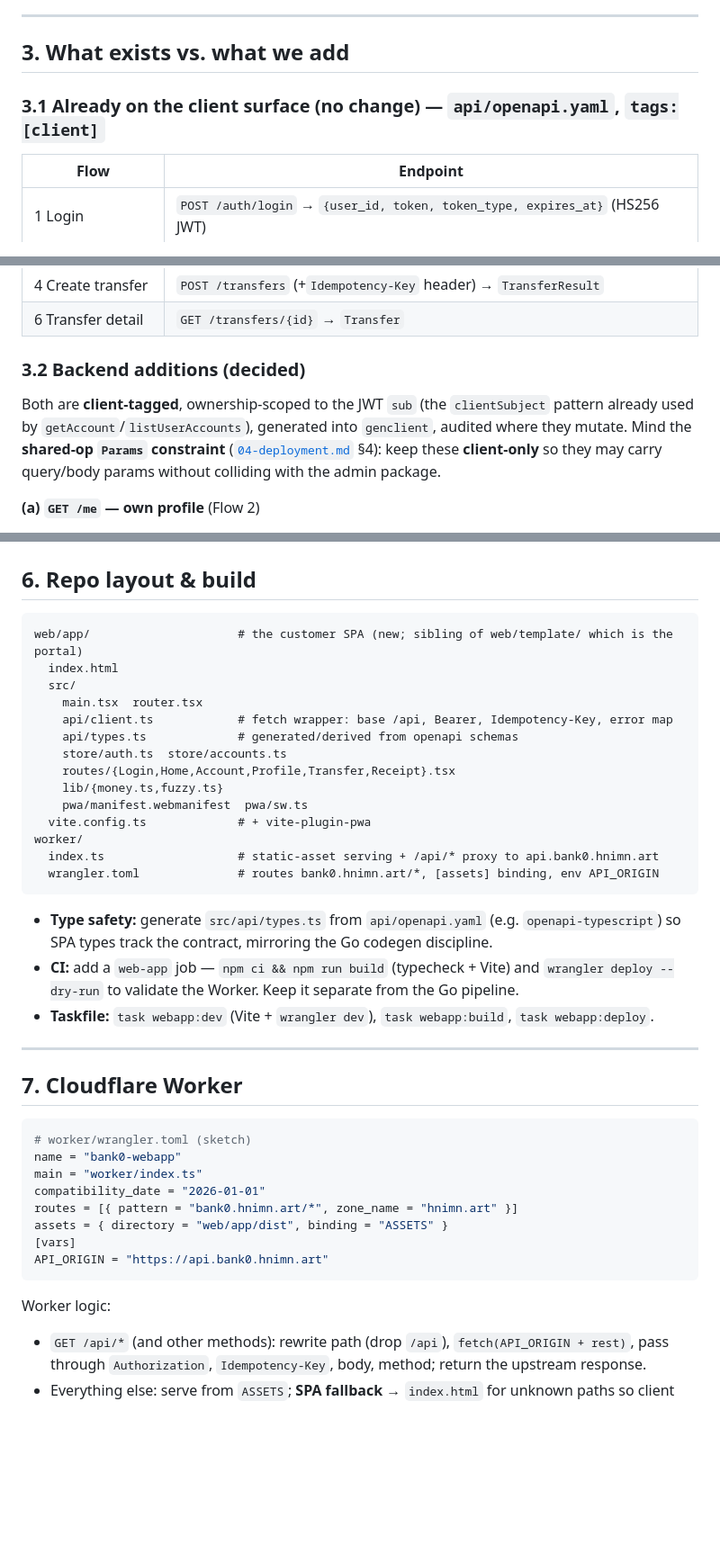
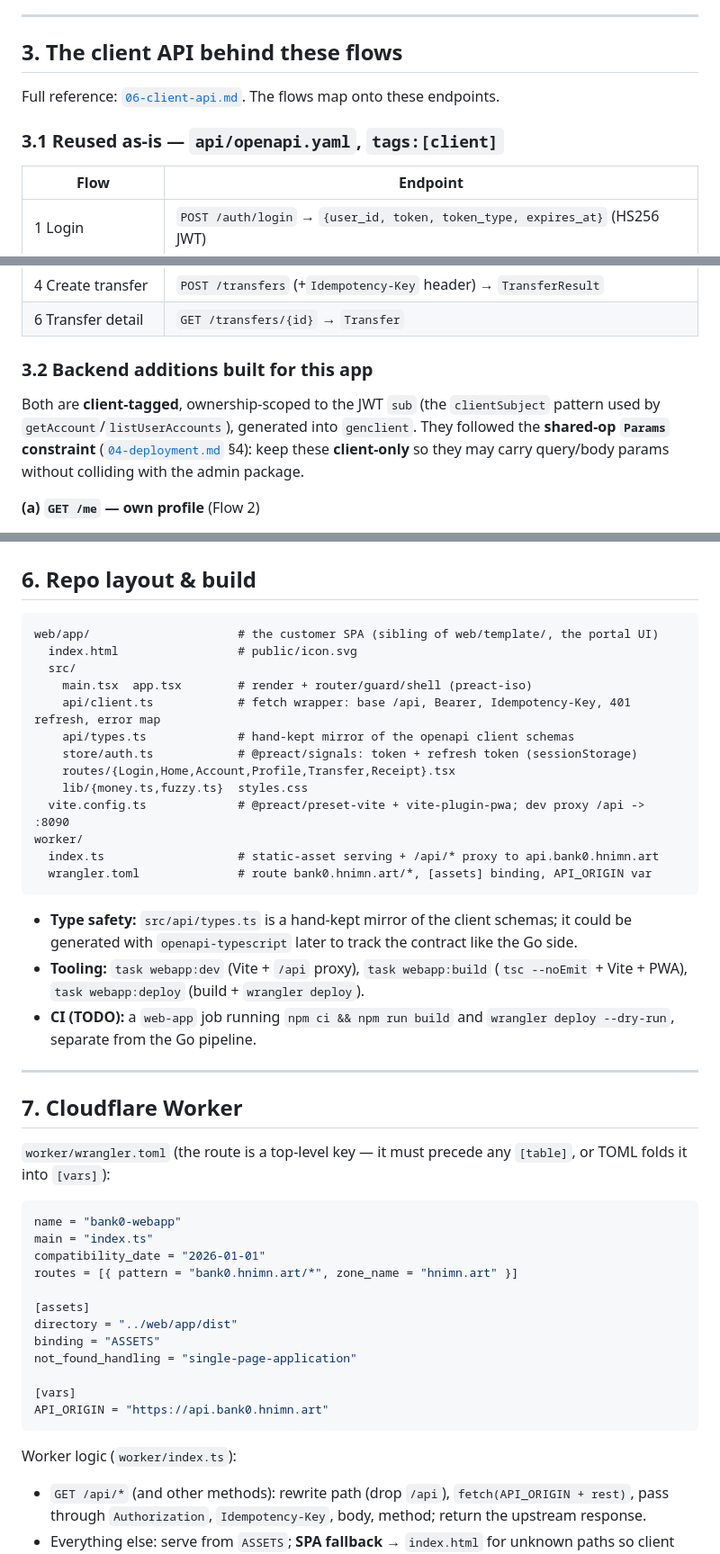
Before and after one commit to minhtt159/bank0, a Markdown page: docs/07-client-web-app.md, 3 parts joined by grey strips. Shown at 90% size. Drawn GitHub-style; blank space fills up the shorter version.

````diff
--- a/docs/07-client-web-app.md
+++ b/docs/07-client-web-app.md
@@ -62,9 +62,12 @@ BFF upgrade is a Worker-only change later.
 
 ---
 
-## 3. What exists vs. what we add
+## 3. The client API behind these flows
 
-### 3.1 Already on the client surface (no change) — `api/openapi.yaml`, `tags:[client]`
+Full reference: [`06-client-api.md`](06-client-api.md). The flows map onto these
+endpoints.
+
+### 3.1 Reused as-is — `api/openapi.yaml`, `tags:[client]`
 
 | Flow | Endpoint |
 |------|----------|
@@ -75,11 +78,11 @@ BFF upgrade is a Worker-only change later.
 | 4 Create transfer | `POST /transfers` (+`Idempotency-Key` header) → `TransferResult` |
 | 6 Transfer detail | `GET /transfers/{id}` → `Transfer` |
 
-### 3.2 Backend additions (decided)
+### 3.2 Backend additions built for this app
 
 Both are **client-tagged**, ownership-scoped to the JWT `sub` (the `clientSubject`
-pattern already used by `getAccount`/`listUserAccounts`), generated into `genclient`,
-audited where they mutate. Mind the **shared-op `Params` constraint**
+pattern used by `getAccount`/`listUserAccounts`), generated into `genclient`.
+They followed the **shared-op `Params` constraint**
 ([`04-deployment.md`](04-deployment.md) §4): keep these **client-only** so they may carry
 query/body params without colliding with the admin package.
 
@@ -195,45 +198,51 @@ Details per flow:
 ## 6. Repo layout & build
 
 ```
-web/app/                     # the customer SPA (new; sibling of web/template/ which is the portal)
-  index.html
+web/app/                     # the customer SPA (sibling of web/template/, the portal UI)
+  index.html                 # public/icon.svg
   src/
-    main.tsx  router.tsx
-    api/client.ts            # fetch wrapper: base /api, Bearer, Idempotency-Key, error map
-    api/types.ts             # generated/derived from openapi schemas
-    store/auth.ts  store/accounts.ts
+    main.tsx  app.tsx        # render + router/guard/shell (preact-iso)
+    api/client.ts            # fetch wrapper: base /api, Bearer, Idempotency-Key, 401 refresh, error map
+    api/types.ts             # hand-kept mirror of the openapi client schemas
+    store/auth.ts            # @preact/signals: token + refresh token (sessionStorage)
     routes/{Login,Home,Account,Profile,Transfer,Receipt}.tsx
-    lib/{money.ts,fuzzy.ts}
-    pwa/manifest.webmanifest  pwa/sw.ts
-  vite.config.ts             # + vite-plugin-pwa
+    lib/{money.ts,fuzzy.ts}  styles.css
+  vite.config.ts             # @preact/preset-vite + vite-plugin-pwa; dev proxy /api -> :8090
 worker/
   index.ts                   # static-asset serving + /api/* proxy to api.bank0.hnimn.art
-  wrangler.toml              # routes bank0.hnimn.art/*, [assets] binding, env API_ORIGIN
+  wrangler.toml              # route bank0.hnimn.art/*, [assets] binding, API_ORIGIN var
 ```
 
-- **Type safety:** generate `src/api/types.ts` from `api/openapi.yaml` (e.g.
-  `openapi-typescript`) so SPA types track the contract, mirroring the Go codegen discipline.
-- **CI:** add a `web-app` job — `npm ci && npm run build` (typecheck + Vite) and
-  `wrangler deploy --dry-run` to validate the Worker. Keep it separate from the Go pipeline.
-- **Taskfile:** `task webapp:dev` (Vite + `wrangler dev`), `task webapp:build`,
-  `task webapp:deploy`.
+- **Type safety:** `src/api/types.ts` is a hand-kept mirror of the client schemas;
+  it could be generated with `openapi-typescript` later to track the contract like the Go side.
+- **Tooling:** `task webapp:dev` (Vite + `/api` proxy), `task webapp:build`
+  (`tsc --noEmit` + Vite + PWA), `task webapp:deploy` (build + `wrangler deploy`).
+- **CI (TODO):** a `web-app` job running `npm ci && npm run build` and
+  `wrangler deploy --dry-run`, separate from the Go pipeline.
 
 ---
 
 ## 7. Cloudflare Worker
 
+`worker/wrangler.toml` (the route is a top-level key — it must precede any `[table]`,
+or TOML folds it into `[vars]`):
+
 ```toml
-# worker/wrangler.toml (sketch)
 name = "bank0-webapp"
-main = "worker/index.ts"
+main = "index.ts"
 compatibility_date = "2026-01-01"
 routes = [{ pattern = "bank0.hnimn.art/*", zone_name = "hnimn.art" }]
-assets = { directory = "web/app/dist", binding = "ASSETS" }
+
+[assets]
+directory = "../web/app/dist"
+binding = "ASSETS"
+not_found_handling = "single-page-application"
+
 [vars]
 API_ORIGIN = "https://api.bank0.hnimn.art"
 ```
 
-Worker logic:
+Worker logic (`worker/index.ts`):
 - `GET /api/*` (and other methods): rewrite path (drop `/api`), `fetch(API_ORIGIN + rest)`,
   pass through `Authorization`, `Idempotency-Key`, body, method; return the upstream response.
 - Everything else: serve from `ASSETS`; **SPA fallback** → `index.html` for unknown paths so
````
Also changed, not shown: CLAUDE.md (added, +128 -0 lines).
